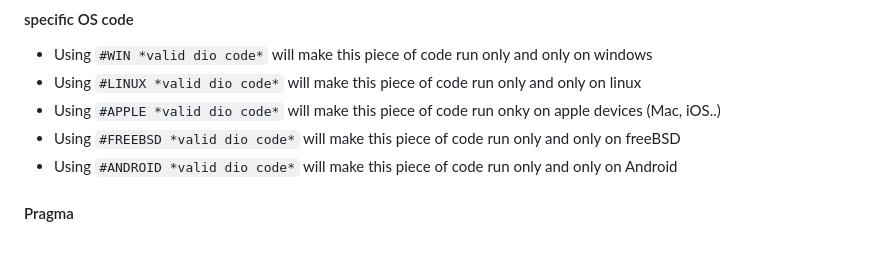
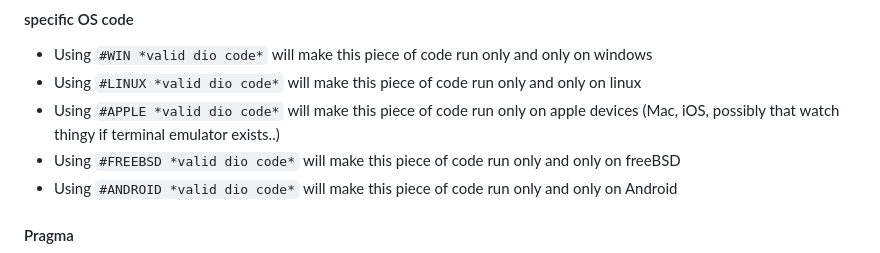
Before and after one commit to Treechcer/DIO, a Markdown page: README.md, the part around the change. GitHub-like rendering.

Commit message:
fixed typo

```diff
--- a/README.md
+++ b/README.md
@@ -285,7 +285,7 @@ Middle processor is kind of middle ware used to add code or change how lexing wo
 
 - Using `#WIN *valid dio code*` will make this piece of code run only and only on windows
 - Using `#LINUX *valid dio code*` will make this piece of code run only and only on linux
-- Using `#APPLE *valid dio code*` will make this piece of code run onky on apple devices (Mac, iOS..)
+- Using `#APPLE *valid dio code*` will make this piece of code run only on apple devices (Mac, iOS, possibly that watch thingy if terminal emulator exists..)
 - Using `#FREEBSD *valid dio code*` will make this piece of code run only and only on freeBSD
 - Using `#ANDROID *valid dio code*` will make this piece of code run only and only on Android
 
```
